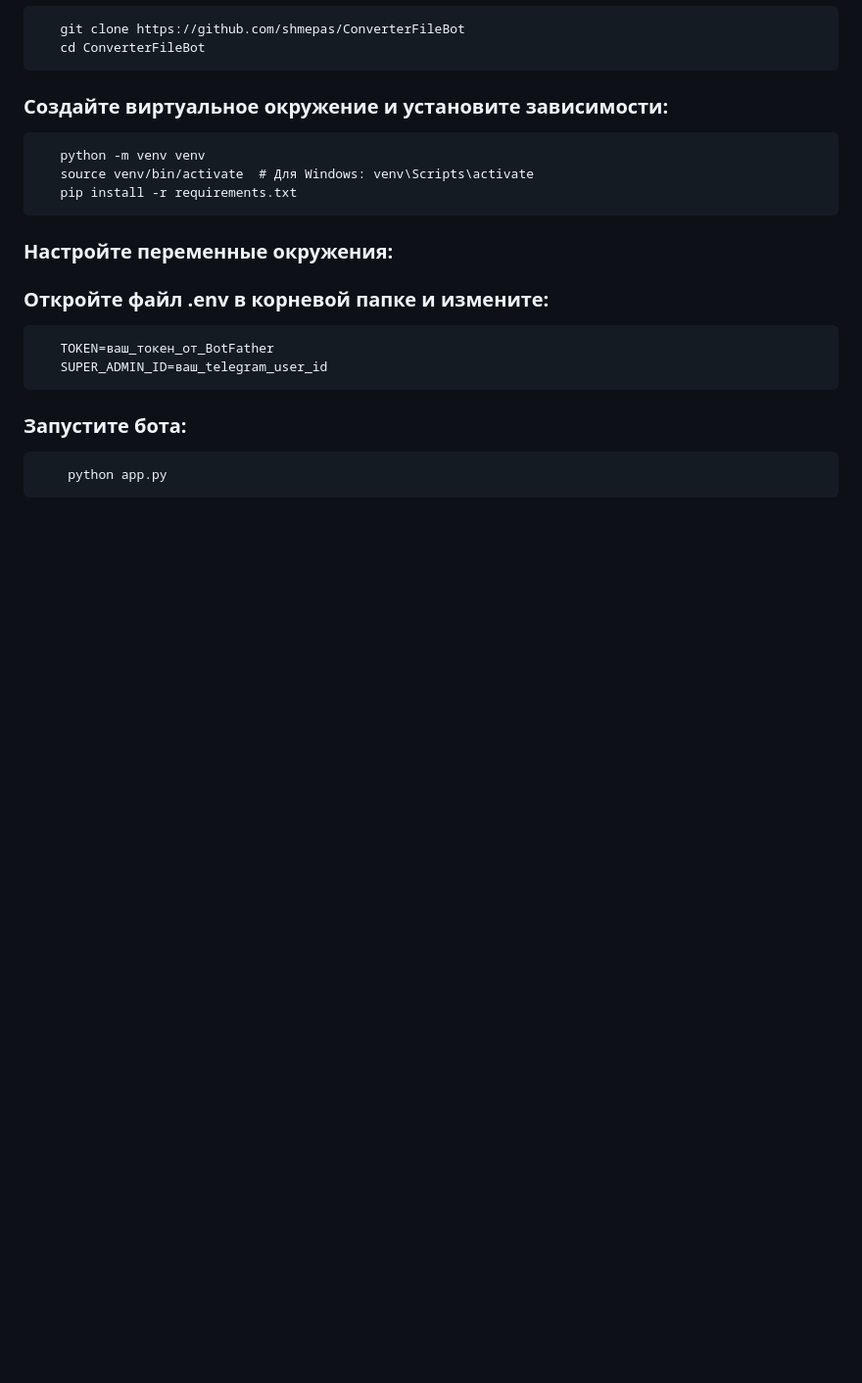
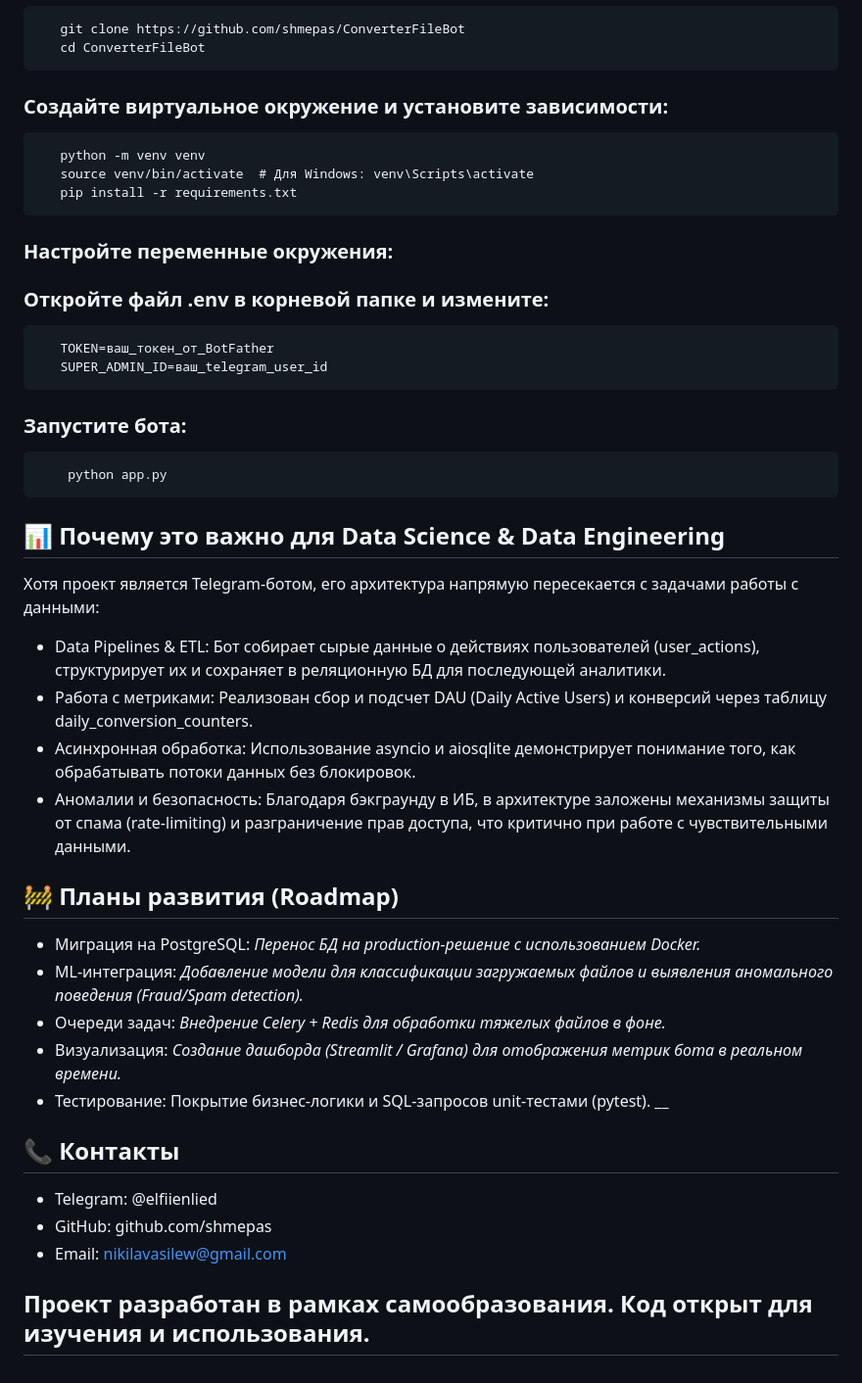
Before and after one commit to shmepas/ConverterFileBot, a Markdown page: README.md, the part around the change. Shown at 98% size. GitHub-like rendering; blank space fills up the shorter version.

````diff
--- a/README.md
+++ b/README.md
@@ -117,3 +117,24 @@ ORDER BY s.end_date ASC;
 ```
     python app.py
 ```
+
+## 📊 Почему это важно для Data Science & Data Engineering
+Хотя проект является Telegram-ботом, его архитектура напрямую пересекается с задачами работы с данными:
+- Data Pipelines & ETL: Бот собирает сырые данные о действиях пользователей (user_actions), структурирует их и сохраняет в реляционную БД для последующей аналитики.
+- Работа с метриками: Реализован сбор и подсчет DAU (Daily Active Users) и конверсий через таблицу daily_conversion_counters.
+- Асинхронная обработка: Использование asyncio и aiosqlite демонстрирует понимание того, как обрабатывать потоки данных без блокировок.
+- Аномалии и безопасность: Благодаря бэкграунду в ИБ, в архитектуре заложены механизмы защиты от спама (rate-limiting) и разграничение прав доступа, что критично при работе с чувствительными данными.
+
+## 🚧 Планы развития (Roadmap)
+- Миграция на PostgreSQL: _Перенос БД на production-решение с использованием Docker._
+- ML-интеграция: _Добавление модели для классификации загружаемых файлов и выявления аномального поведения (Fraud/Spam detection)._
+- Очереди задач: _Внедрение Celery + Redis для обработки тяжелых файлов в фоне._
+- Визуализация: _Создание дашборда (Streamlit / Grafana) для отображения метрик бота в реальном времени._
+- Тестирование: Покрытие бизнес-логики и SQL-запросов unit-тестами (pytest).
+__
+## 📞 Контакты
+- Telegram: @elfiienlied
+- GitHub: github.com/shmepas
+- Email: nikilavasilew@gmail.com
+
+## **Проект разработан в рамках самообразования. Код открыт для изучения и использования.**
````
